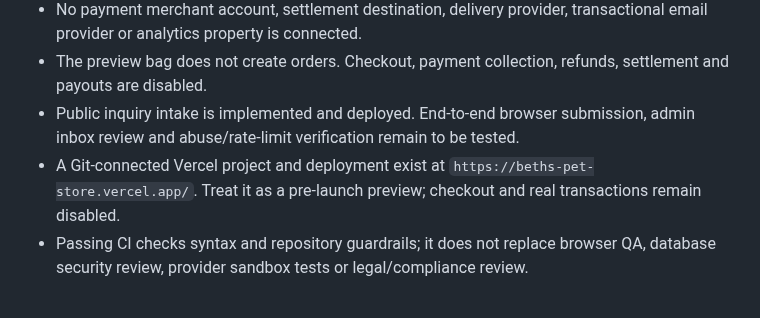
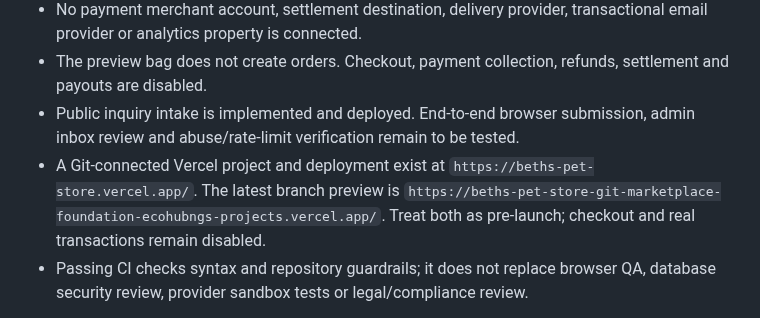
Before and after one commit to Marfenckysbot/Beths-pet-store, a Markdown page: docs/MARKETPLACE-READINESS.md, the part around the change. Drawn GitHub-style.

Commit message:
Document current Vercel branch preview URL

```diff
--- a/docs/MARKETPLACE-READINESS.md
+++ b/docs/MARKETPLACE-READINESS.md
@@ -34,7 +34,7 @@ This repository is a pre-launch implementation, not a live operating marketplace
 - No payment merchant account, settlement destination, delivery provider, transactional email provider or analytics property is connected.
 - The preview bag does not create orders. Checkout, payment collection, refunds, settlement and payouts are disabled.
 - Public inquiry intake is implemented and deployed. End-to-end browser submission, admin inbox review and abuse/rate-limit verification remain to be tested.
-- A Git-connected Vercel project and deployment exist at `https://beths-pet-store.vercel.app/`. Treat it as a pre-launch preview; checkout and real transactions remain disabled.
+- A Git-connected Vercel project and deployment exist at `https://beths-pet-store.vercel.app/`. The latest branch preview is `https://beths-pet-store-git-marketplace-foundation-ecohubngs-projects.vercel.app/`. Treat both as pre-launch; checkout and real transactions remain disabled.
 - Passing CI checks syntax and repository guardrails; it does not replace browser QA, database security review, provider sandbox tests or legal/compliance review.
 
 Illustrative catalogue content, sample prices, discounts and imagery are design previews. The 3D showroom is an illustrative third-party CC0 model and depends on that provider's CDN; seller model files are not guaranteed. They are not offers, verified stock, seller endorsements, customer reviews or delivery promises.
```
